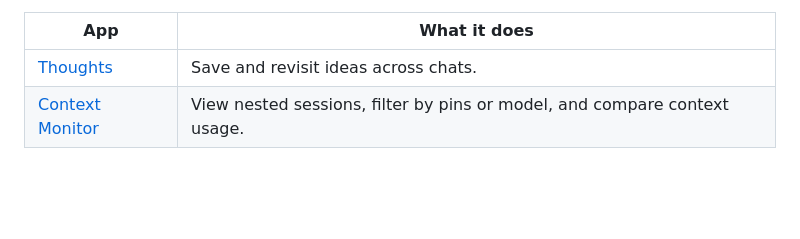
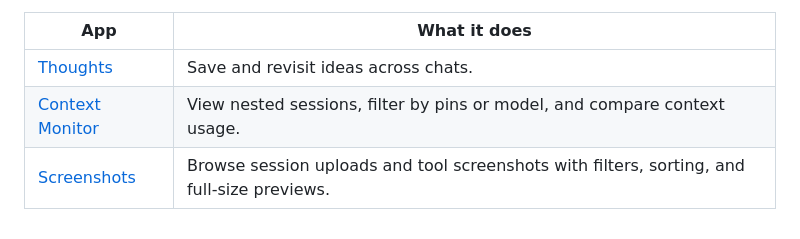
Before and after one commit to likamrat/ghcp-canvas-apps, a Markdown page: README.md, the part around the change. Drawn GitHub-style; blank space fills up the shorter version.

Commit message:
Add Screenshots session image browser canvas
Co-authored-by: Copilot App <223556219+Copilot@users.noreply.github.com>

Copilot-Session: f916eafb-b251-46b3-a351-c0035afcd6c8

```diff
--- a/README.md
+++ b/README.md
@@ -6,3 +6,4 @@ Small productivity apps for developers working in the GitHub Copilot app. Each o
 | --- | --- |
 | [Thoughts](apps/thoughts/README.md) | Save and revisit ideas across chats. |
 | [Context Monitor](apps/context-monitor/README.md) | View nested sessions, filter by pins or model, and compare context usage. |
+| [Screenshots](apps/screenshots/README.md) | Browse session uploads and tool screenshots with filters, sorting, and full-size previews. |
```
Also changed, not shown: apps/screenshots/README.md (added, +83 -0 lines), apps/screenshots/screenshot.png (added), 11 other files.
